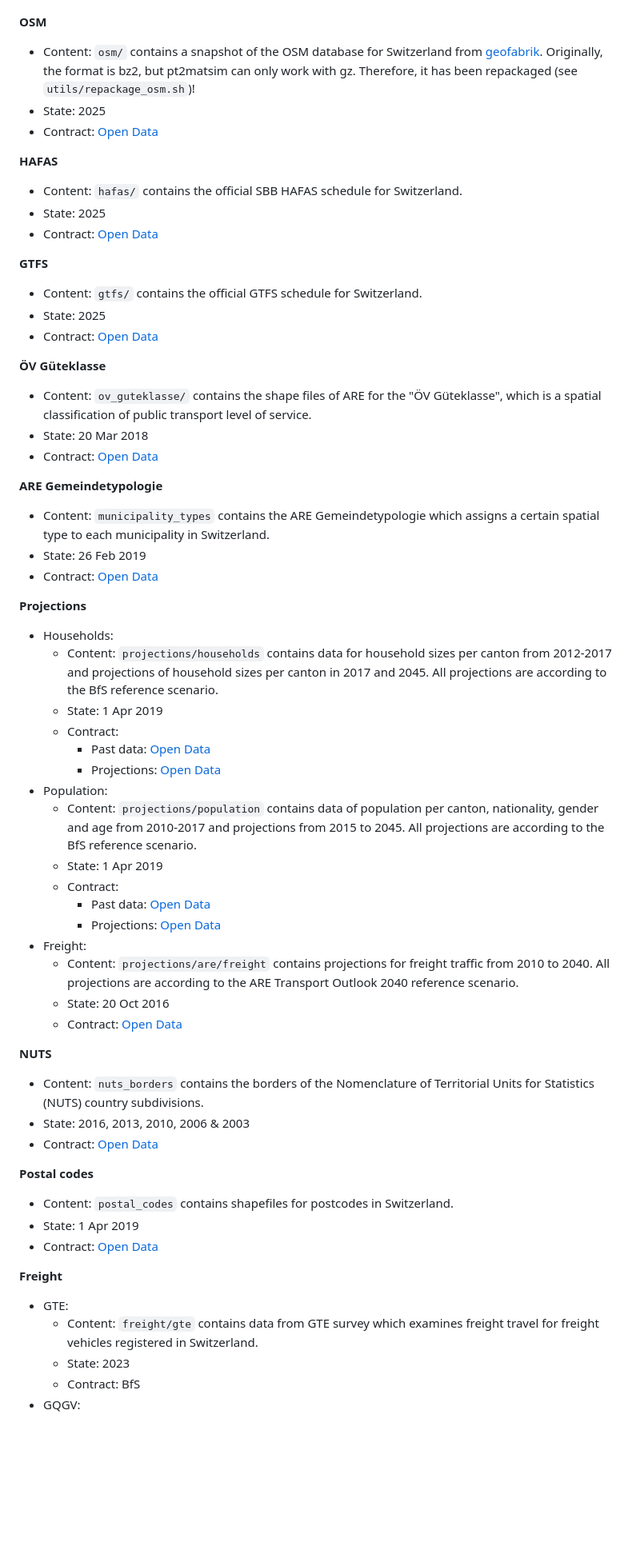
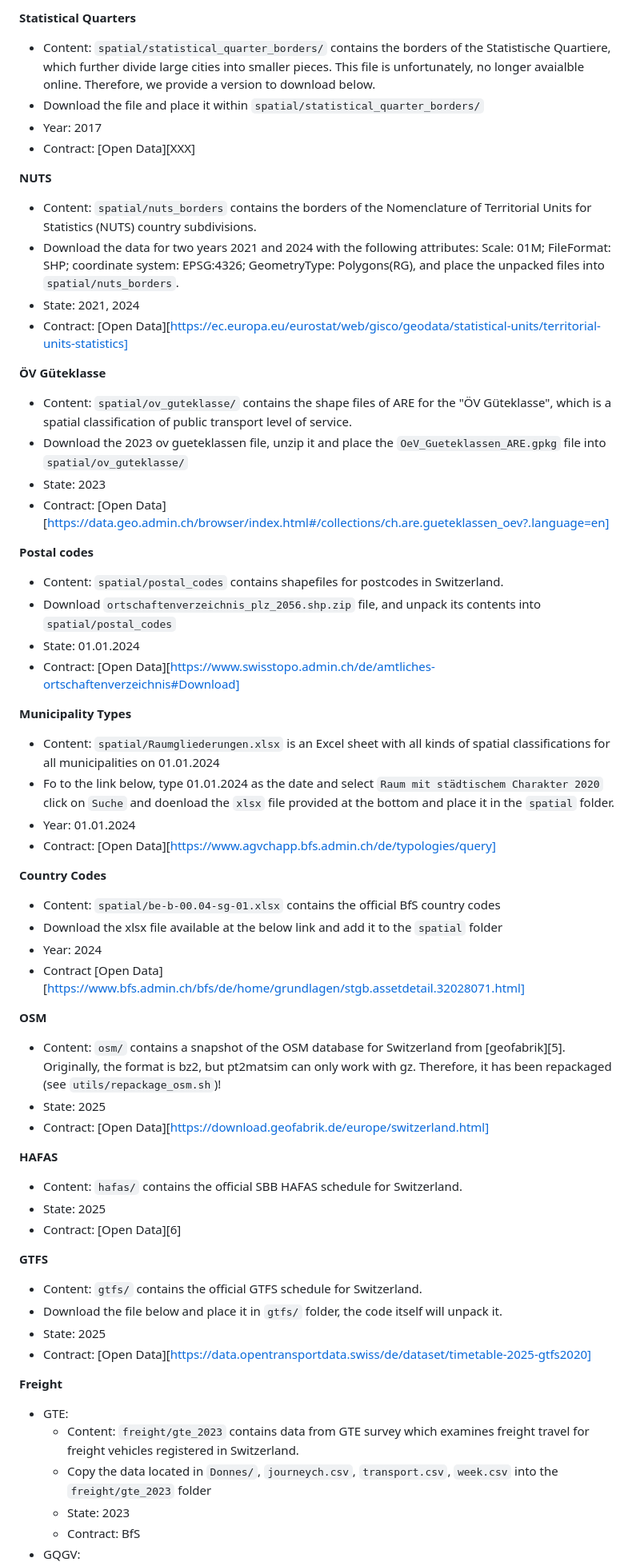
Before and after one commit to eqasim-org/eqasim-switzerland, a Markdown page: README.md, the part around one of its changes. Shown at 80% size. Drawn GitHub-style; blank space fills up the shorter version.

Commit message:
update readme with new instructions for data sources

```diff
--- a/README.md
+++ b/README.md
@@ -148,10 +142,50 @@ number of employees and classifications of the enterprises.
+**Statistical Quarters**
+- Content: `spatial/statistical_quarter_borders/` contains the borders of the Statistische Quartiere,
+which further divide large cities into smaller pieces. This file is unfortunately, no longer avaialble online. Therefore, we provide a version to download below.
+- Download the file and place it within `spatial/statistical_quarter_borders/`
+- Year: 2017
+- Contract: [Open Data][XXX]
+
+**NUTS**
+- Content: `spatial/nuts_borders` contains the borders of the Nomenclature of Territorial Units for Statistics (NUTS) country
+subdivisions.
+- Download the data for two years 2021 and 2024 with the following attributes: Scale: 01M; FileFormat: SHP; coordinate system: EPSG:4326; GeometryType: Polygons(RG), and place the unpacked files into `spatial/nuts_borders`.
+- State: 2021, 2024
+- Contract: [Open Data][https://ec.europa.eu/eurostat/web/gisco/geodata/statistical-units/territorial-units-statistics]
+
+**ÖV Güteklasse**
+- Content: `spatial/ov_guteklasse/` contains the shape files of ARE for the "ÖV Güteklasse",
+which is a spatial classification of public transport level of service.
+- Download the 2023 ov gueteklassen file, unzip it and place the `OeV_Gueteklassen_ARE.gpkg` file into `spatial/ov_guteklasse/`
+- State: 2023
+- Contract: [Open Data][https://data.geo.admin.ch/browser/index.html#/collections/ch.are.gueteklassen_oev?.language=en]
+
+**Postal codes**
+- Content: `spatial/postal_codes` contains shapefiles for postcodes in Switzerland.
+- Download `ortschaftenverzeichnis_plz_2056.shp.zip` file, and unpack its contents into `spatial/postal_codes`
+- State: 01.01.2024
+- Contract: [Open Data][https://www.swisstopo.admin.ch/de/amtliches-ortschaftenverzeichnis#Download]
+
+**Municipality Types**
+- Content: `spatial/Raumgliederungen.xlsx` is an Excel sheet with all kinds of spatial
+classifications for all municipalities on 01.01.2024
+- Fo to the link below, type 01.01.2024 as the date and select `Raum mit städtischem Charakter 2020` click on `Suche` and doenload the `xlsx` file provided at the bottom and place it in the `spatial` folder.
+- Year: 01.01.2024
+- Contract: [Open Data][https://www.agvchapp.bfs.admin.ch/de/typologies/query]
+
+**Country Codes**
+- Content: `spatial/be-b-00.04-sg-01.xlsx` contains the official BfS country codes
+- Download the xlsx file available at the below link and add it to the `spatial` folder
+- Year: 2024
+- Contract [Open Data][https://www.bfs.admin.ch/bfs/de/home/grundlagen/stgb.assetdetail.32028071.html]
+
 
 **OSM**
 - Content: `osm/` contains a snapshot of the OSM database for Switzerland
 from [geofabrik][5]. Originally, the format is bz2, but pt2matsim can only work
 with gz. Therefore, it has been repackaged (see `utils/repackage_osm.sh`)!
 - State: 2025
-- Contract: [Open Data][5]
+- Contract: [Open Data][https://download.geofabrik.de/europe/switzerland.html]
 
 **HAFAS**
 - Content: `hafas/` contains the official SBB HAFAS schedule for Switzerland.
@@ -160,55 +194,14 @@ with gz. Therefore, it has been repackaged (see `utils/repackage_osm.sh`)!
 
 **GTFS**
 - Content: `gtfs/` contains the official GTFS schedule for Switzerland.
+- Download the file below and place it in  `gtfs/` folder, the code itself will unpack it.
 - State: 2025
-- Contract: [Open Data][17]
-
-**ÖV Güteklasse**
-- Content: `ov_guteklasse/` contains the shape files of ARE for the "ÖV Güteklasse",
-which is a spatial classification of public transport level of service.
-- State: 20 Mar 2018
-- Contract: [Open Data][7]
-
-**ARE Gemeindetypologie**
-- Content: `municipality_types` contains the ARE Gemeindetypologie which assigns a certain spatial type to each municipality in Switzerland.
-- State: 26 Feb 2019
-- Contract: [Open Data][8]
-
-**Projections**
-- Households:
-    - Content: `projections/households` contains data for household sizes per canton from 2012-2017 and projections of household sizes per canton in 2017 and 2045.
-    All projections are according to the BfS reference scenario.
-    - State: 1 Apr 2019
-    - Contract:
-        - Past data: [Open Data][9]
-        - Projections: [Open Data][10]
-- Population:
-    - Content: `projections/population` contains data of population per canton, nationality, gender and age from 2010-2017 and projections from 2015 to 2045.
-    All projections are according to the BfS reference scenario.
-    - State: 1 Apr 2019
-    - Contract:
-        - Past data: [Open Data][11]
-        - Projections: [Open Data][12]
-- Freight:
-    - Content: `projections/are/freight` contains projections for freight traffic from 2010 to 2040.
-    All projections are according to the ARE Transport Outlook 2040 reference scenario.
-    - State: 20 Oct 2016
-    - Contract: [Open Data][15]
-
-**NUTS**
-- Content: `nuts_borders` contains the borders of the Nomenclature of Territorial Units for Statistics (NUTS) country
-subdivisions.
-- State: 2016, 2013, 2010, 2006 & 2003
-- Contract: [Open Data][13]
-
-**Postal codes**
-- Content: `postal_codes` contains shapefiles for postcodes in Switzerland.
-- State: 1 Apr 2019
-- Contract: [Open Data][14]
+- Contract: [Open Data][https://data.opentransportdata.swiss/de/dataset/timetable-2025-gtfs2020]
 
 **Freight**
 - GTE:
-    - Content: `freight/gte` contains data from GTE survey which examines freight travel for freight vehicles registered in Switzerland.
+    - Content: `freight/gte_2023` contains data from GTE survey which examines freight travel for freight vehicles registered in Switzerland.
+    - Copy the data located in `Donnes/`, `journeych.csv`, `transport.csv`, `week.csv` into the `freight/gte_2023` folder
     - State: 2023
     - Contract: BfS
 - GQGV:
```
Also changed, not shown: other parts of README.md (+47 -57 lines).
